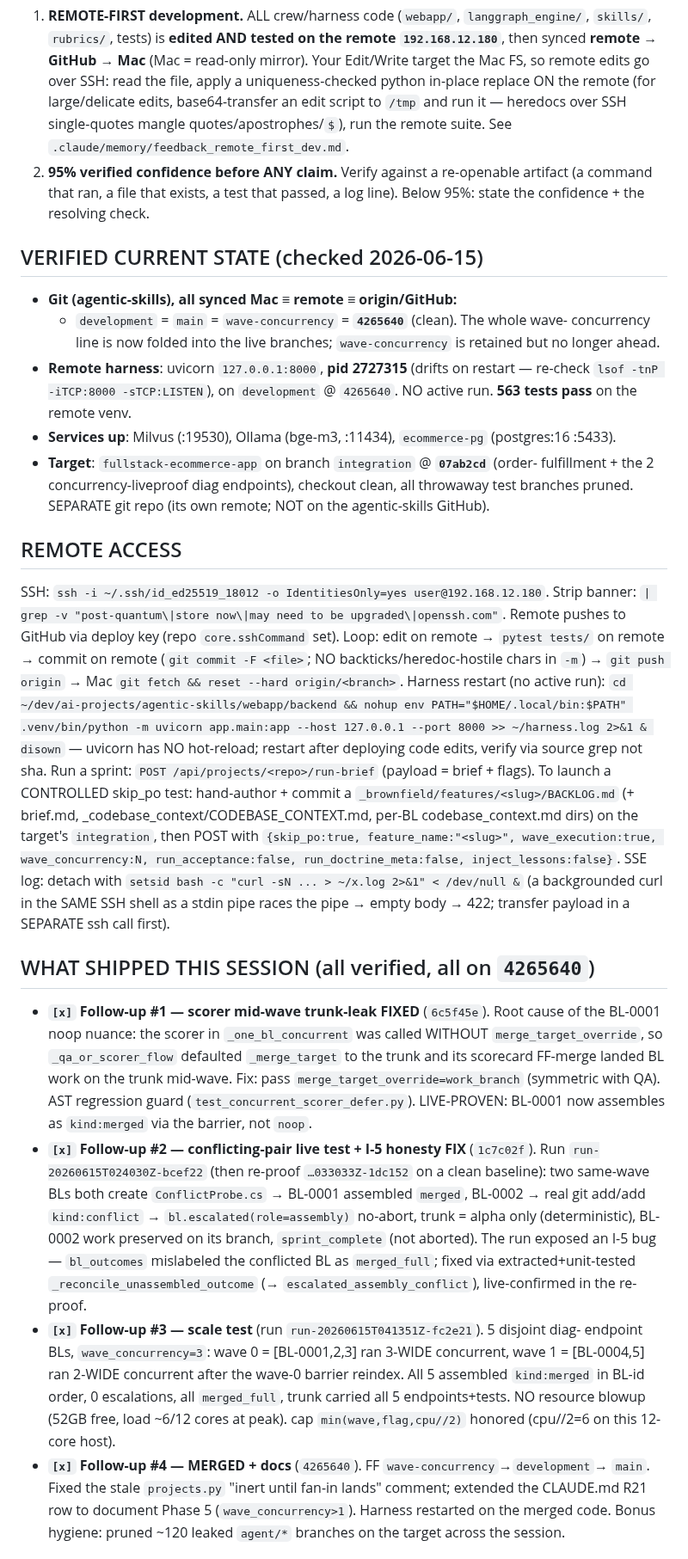
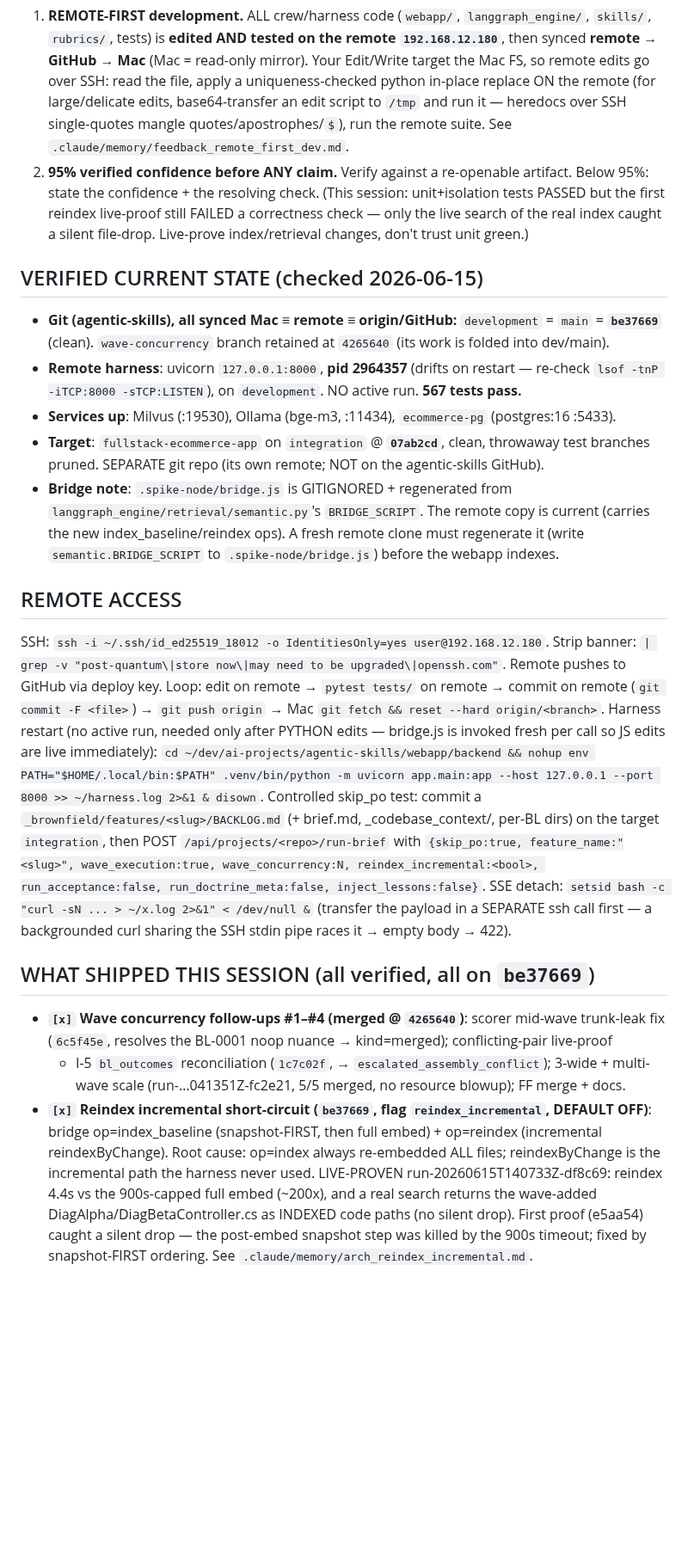
Before and after one commit to eugene-goldberg/agentic-skills, a Markdown page: CONTINUATION_PROMPT.md, the part around one of its changes. Shown at 86% size. Drawn GitHub-style; blank space fills up the shorter version.

```diff
--- a/CONTINUATION_PROMPT.md
+++ b/CONTINUATION_PROMPT.md
@@ -21,66 +21,53 @@ human — grounded, self-correcting, honest, cumulative. Honor `.claude/memory/`
    in-place replace ON the remote (for large/delicate edits, base64-transfer an edit script to
    `/tmp` and run it — heredocs over SSH single-quotes mangle quotes/apostrophes/`$`), run the
    remote suite. See `.claude/memory/feedback_remote_first_dev.md`.
-2. **95% verified confidence before ANY claim.** Verify against a re-openable artifact (a
-   command that ran, a file that exists, a test that passed, a log line). Below 95%: state the
-   confidence + the resolving check.
+2. **95% verified confidence before ANY claim.** Verify against a re-openable artifact. Below
+   95%: state the confidence + the resolving check. (This session: unit+isolation tests PASSED
+   but the first reindex live-proof still FAILED a correctness check — only the live search of
+   the real index caught a silent file-drop. Live-prove index/retrieval changes, don't trust
+   unit green.)
 
 ## VERIFIED CURRENT STATE (checked 2026-06-15)
 - **Git (agentic-skills), all synced Mac ≡ remote ≡ origin/GitHub:**
-  - `development` = `main` = `wave-concurrency` = **`4265640`** (clean). The whole wave-
-    concurrency line is now folded into the live branches; `wave-concurrency` is retained but
-    no longer ahead.
-- **Remote harness**: uvicorn `127.0.0.1:8000`, **pid 2727315** (drifts on restart — re-check
-  `lsof -tnP -iTCP:8000 -sTCP:LISTEN`), on `development` @ `4265640`. NO active run.
-  **563 tests pass** on the remote venv.
+  `development` = `main` = **`be37669`** (clean). `wave-concurrency` branch retained at
+  `4265640` (its work is folded into dev/main).
+- **Remote harness**: uvicorn `127.0.0.1:8000`, **pid 2964357** (drifts on restart — re-check
+  `lsof -tnP -iTCP:8000 -sTCP:LISTEN`), on `development`. NO active run. **567 tests pass.**
 - **Services up**: Milvus (:19530), Ollama (bge-m3, :11434), `ecommerce-pg` (postgres:16 :5433).
-- **Target**: `fullstack-ecommerce-app` on branch `integration` @ **`07ab2cd`** (order-
-  fulfillment + the 2 concurrency-liveproof diag endpoints), checkout clean, all throwaway
-  test branches pruned. SEPARATE git repo (its own remote; NOT on the agentic-skills GitHub).
+- **Target**: `fullstack-ecommerce-app` on `integration` @ **`07ab2cd`**, clean, throwaway test
+  branches pruned. SEPARATE git repo (its own remote; NOT on the agentic-skills GitHub).
+- **Bridge note**: `.spike-node/bridge.js` is GITIGNORED + regenerated from
+  `langgraph_engine/retrieval/semantic.py`'s `BRIDGE_SCRIPT`. The remote copy is current
+  (carries the new index_baseline/reindex ops). A fresh remote clone must regenerate it
+  (write `semantic.BRIDGE_SCRIPT` to `.spike-node/bridge.js`) before the webapp indexes.
 
 ## REMOTE ACCESS
 SSH: `ssh -i ~/.ssh/id_ed25519_18012 -o IdentitiesOnly=yes user@192.168.12.180`. Strip banner:
 `| grep -v "post-quantum\|store now\|may need to be upgraded\|openssh.com"`. Remote pushes to
-GitHub via deploy key (repo `core.sshCommand` set). Loop: edit on remote → `pytest tests/` on
-remote → commit on remote (`git commit -F <file>`; NO backticks/heredoc-hostile chars in `-m`)
-→ `git push origin` → Mac `git fetch && reset --hard origin/<branch>`. Harness restart (no
-active run): `cd ~/dev/ai-projects/agentic-skills/webapp/backend && nohup env
-PATH="$HOME/.local/bin:$PATH" .venv/bin/python -m uvicorn app.main:app --host 127.0.0.1 --port
-8000 >> ~/harness.log 2>&1 & disown` — uvicorn has NO hot-reload; restart after deploying code
-edits, verify via source grep not sha. Run a sprint: `POST /api/projects/<repo>/run-brief`
-(payload = brief + flags). To launch a CONTROLLED skip_po test: hand-author + commit a
-`_brownfield/features/<slug>/BACKLOG.md` (+ brief.md, _codebase_context/CODEBASE_CONTEXT.md,
-per-BL codebase_context.md dirs) on the target's `integration`, then POST with
-`{skip_po:true, feature_name:"<slug>", wave_execution:true, wave_concurrency:N,
-run_acceptance:false, run_doctrine_meta:false, inject_lessons:false}`. SSE log: detach with
-`setsid bash -c "curl -sN ... > ~/x.log 2>&1" < /dev/null &` (a backgrounded curl in the SAME
-SSH shell as a stdin pipe races the pipe → empty body → 422; transfer payload in a SEPARATE
-ssh call first).
+GitHub via deploy key. Loop: edit on remote → `pytest tests/` on remote → commit on remote
+(`git commit -F <file>`) → `git push origin` → Mac `git fetch && reset --hard origin/<branch>`.
+Harness restart (no active run, needed only after PYTHON edits — bridge.js is invoked fresh per
+call so JS edits are live immediately): `cd ~/dev/ai-projects/agentic-skills/webapp/backend &&
+nohup env PATH="$HOME/.local/bin:$PATH" .venv/bin/python -m uvicorn app.main:app --host
+127.0.0.1 --port 8000 >> ~/harness.log 2>&1 & disown`. Controlled skip_po test: commit a
+`_brownfield/features/<slug>/BACKLOG.md` (+ brief.md, _codebase_context/, per-BL dirs) on the
+target `integration`, then POST `/api/projects/<repo>/run-brief` with `{skip_po:true,
+feature_name:"<slug>", wave_execution:true, wave_concurrency:N, reindex_incremental:<bool>,
+run_acceptance:false, run_doctrine_meta:false, inject_lessons:false}`. SSE detach: `setsid bash
+-c "curl -sN ... > ~/x.log 2>&1" < /dev/null &` (transfer the payload in a SEPARATE ssh call
+first — a backgrounded curl sharing the SSH stdin pipe races it → empty body → 422).
 
-## WHAT SHIPPED THIS SESSION (all verified, all on `4265640`)
-- **`[x]` Follow-up #1 — scorer mid-wave trunk-leak FIXED** (`6c5f45e`). Root cause of the
-  BL-0001 noop nuance: the scorer in `_one_bl_concurrent` was called WITHOUT
-  `merge_target_override`, so `_qa_or_scorer_flow` defaulted `_merge_target` to the trunk and
-  its scorecard FF-merge landed BL work on the trunk mid-wave. Fix: pass
-  `merge_target_override=work_branch` (symmetric with QA). AST regression guard
-  (`test_concurrent_scorer_defer.py`). LIVE-PROVEN: BL-0001 now assembles as `kind:merged`
-  via the barrier, not `noop`.
-- **`[x]` Follow-up #2 — conflicting-pair live test + I-5 honesty FIX** (`1c7c02f`). Run
-  `run-20260615T024030Z-bcef22` (then re-proof `…033033Z-1dc152` on a clean baseline): two
-  same-wave BLs both create `ConflictProbe.cs` → BL-0001 assembled `merged`, BL-0002 → real
-  git add/add `kind:conflict` → `bl.escalated(role=assembly)` no-abort, trunk = alpha only
-  (deterministic), BL-0002 work preserved on its branch, `sprint_complete` (not aborted). The
-  run exposed an I-5 bug — `bl_outcomes` mislabeled the conflicted BL as `merged_full`; fixed
-  via extracted+unit-tested `_reconcile_unassembled_outcome` (→ `escalated_assembly_conflict`),
-  live-confirmed in the re-proof.
-- **`[x]` Follow-up #3 — scale test** (run `run-20260615T041351Z-fc2e21`). 5 disjoint diag-
-  endpoint BLs, `wave_concurrency=3`: wave 0 = [BL-0001,2,3] ran 3-WIDE concurrent, wave 1 =
-  [BL-0004,5] ran 2-WIDE concurrent after the wave-0 barrier reindex. All 5 assembled
-  `kind:merged` in BL-id order, 0 escalations, all `merged_full`, trunk carried all 5
-  endpoints+tests. NO resource blowup (52GB free, load ~6/12 cores at peak). cap
-  `min(wave,flag,cpu//2)` honored (cpu//2=6 on this 12-core host).
-- **`[x]` Follow-up #4 — MERGED + docs** (`4265640`). FF `wave-concurrency`→`development`→
-  `main`. Fixed the stale `projects.py` "inert until fan-in lands" comment; extended the
-  CLAUDE.md R21 row to document Phase 5 (`wave_concurrency>1`). Harness restarted on the merged
-  code. Bonus hygiene: pruned ~120 leaked `agent/*` branches on the target across the session.
+## WHAT SHIPPED THIS SESSION (all verified, all on `be37669`)
+- **`[x]` Wave concurrency follow-ups #1–#4 (merged @ `4265640`)**: scorer mid-wave trunk-leak
+  fix (`6c5f45e`, resolves the BL-0001 noop nuance → kind=merged); conflicting-pair live-proof
+  + I-5 `bl_outcomes` reconciliation (`1c7c02f`, → `escalated_assembly_conflict`); 3-wide +
+  multi-wave scale (run-…041351Z-fc2e21, 5/5 merged, no resource blowup); FF merge + docs.
+- **`[x]` Reindex incremental short-circuit (`be37669`, flag `reindex_incremental`, DEFAULT
+  OFF)**: bridge op=index_baseline (snapshot-FIRST, then full embed) + op=reindex (incremental
+  reindexByChange). Root cause: op=index always re-embedded ALL files; reindexByChange is the
+  incremental path the harness never used. LIVE-PROVEN run-20260615T140733Z-df8c69: reindex
+  4.4s vs the 900s-capped full embed (~200x), and a real search returns the wave-added
+  DiagAlpha/DiagBetaController.cs as INDEXED code paths (no silent drop). First proof
+  (e5aa54) caught a silent drop — the post-embed snapshot step was killed by the 900s timeout;
+  fixed by snapshot-FIRST ordering. See `.claude/memory/arch_reindex_incremental.md`.
 
```
Also changed, not shown: other parts of CONTINUATION_PROMPT.md (+25 -29 lines), .claude/memory/MEMORY.md (+1 -0 lines), .claude/memory/arch_reindex_incremental.md (added, +45 -0 lines).
